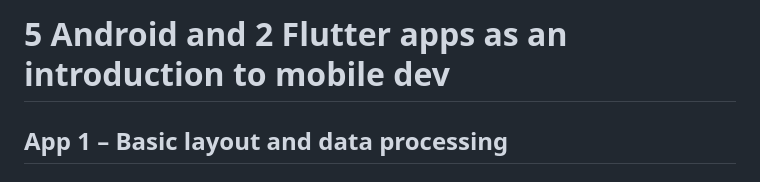
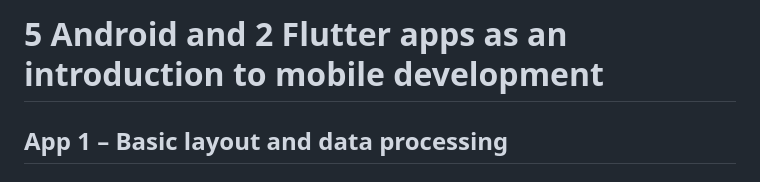
Before and after one commit to troublecatcher/mobile, a Markdown page: README.md, the part around the change. Rendered like a GitHub page.

```diff
--- a/README.md
+++ b/README.md
@@ -1,4 +1,4 @@
-# 5 Android and 2 Flutter apps as an introduction to mobile dev
+# 5 Android and 2 Flutter apps as an introduction to mobile development
 
 ## App 1 – Basic layout and data processing
 #### Passing data between activities and changing background image
```
